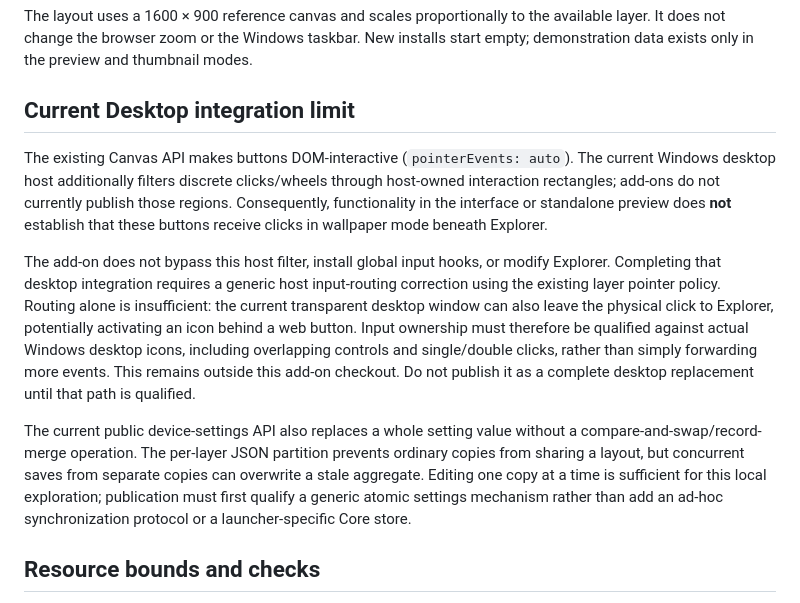
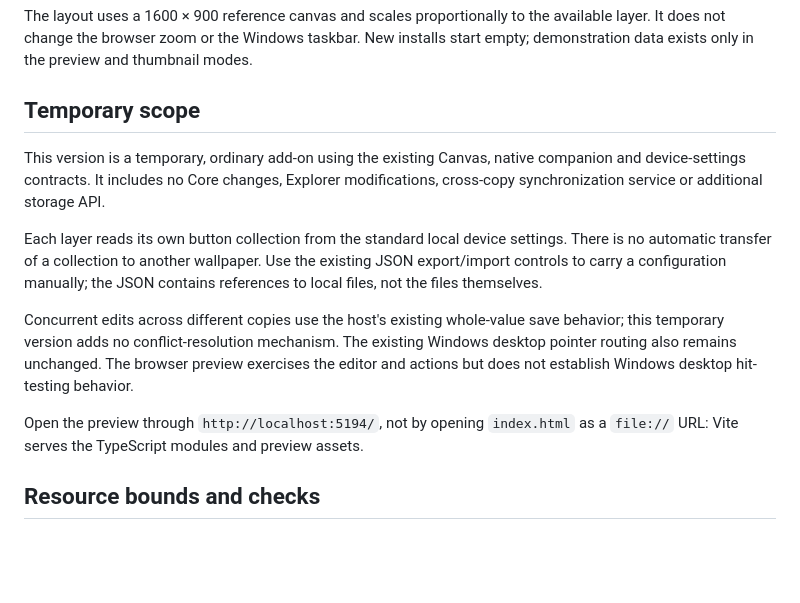
Before and after one commit to MyWallpapers/mywallpaper-addon-desktop-panels, a Markdown page: README.md, the part around the change. GitHub-like rendering; blank space fills up the shorter version.

Commit message:
Keep Desktop Panels within temporary add-on scope

```diff
--- a/README.md
+++ b/README.md
@@ -39,13 +39,15 @@ Versioned button JSON is stored in the SDK's **device settings**, partitioned by
 
 The layout uses a 1600 × 900 reference canvas and scales proportionally to the available layer. It does not change the browser zoom or the Windows taskbar. New installs start empty; demonstration data exists only in the preview and thumbnail modes.
 
-## Current Desktop integration limit
+## Temporary scope
 
-The existing Canvas API makes buttons DOM-interactive (`pointerEvents: auto`). The current Windows desktop host additionally filters discrete clicks/wheels through host-owned interaction rectangles; add-ons do not currently publish those regions. Consequently, functionality in the interface or standalone preview does **not** establish that these buttons receive clicks in wallpaper mode beneath Explorer.
+This version is a temporary, ordinary add-on using the existing Canvas, native companion and device-settings contracts. It includes no Core changes, Explorer modifications, cross-copy synchronization service or additional storage API.
 
-The add-on does not bypass this host filter, install global input hooks, or modify Explorer. Completing that desktop integration requires a generic host input-routing correction using the existing layer pointer policy. Routing alone is insufficient: the current transparent desktop window can also leave the physical click to Explorer, potentially activating an icon behind a web button. Input ownership must therefore be qualified against actual Windows desktop icons, including overlapping controls and single/double clicks, rather than simply forwarding more events. This remains outside this add-on checkout. Do not publish it as a complete desktop replacement until that path is qualified.
+Each layer reads its own button collection from the standard local device settings. There is no automatic transfer of a collection to another wallpaper. Use the existing JSON export/import controls to carry a configuration manually; the JSON contains references to local files, not the files themselves.
 
-The current public device-settings API also replaces a whole setting value without a compare-and-swap/record-merge operation. The per-layer JSON partition prevents ordinary copies from sharing a layout, but concurrent saves from separate copies can overwrite a stale aggregate. Editing one copy at a time is sufficient for this local exploration; publication must first qualify a generic atomic settings mechanism rather than add an ad-hoc synchronization protocol or a launcher-specific Core store.
+Concurrent edits across different copies use the host's existing whole-value save behavior; this temporary version adds no conflict-resolution mechanism. The existing Windows desktop pointer routing also remains unchanged. The browser preview exercises the editor and actions but does not establish Windows desktop hit-testing behavior.
+
+Open the preview through `http://localhost:5194/`, not by opening `index.html` as a `file://` URL: Vite serves the TypeScript modules and preview assets.
 
 ## Resource bounds and checks
 
```
